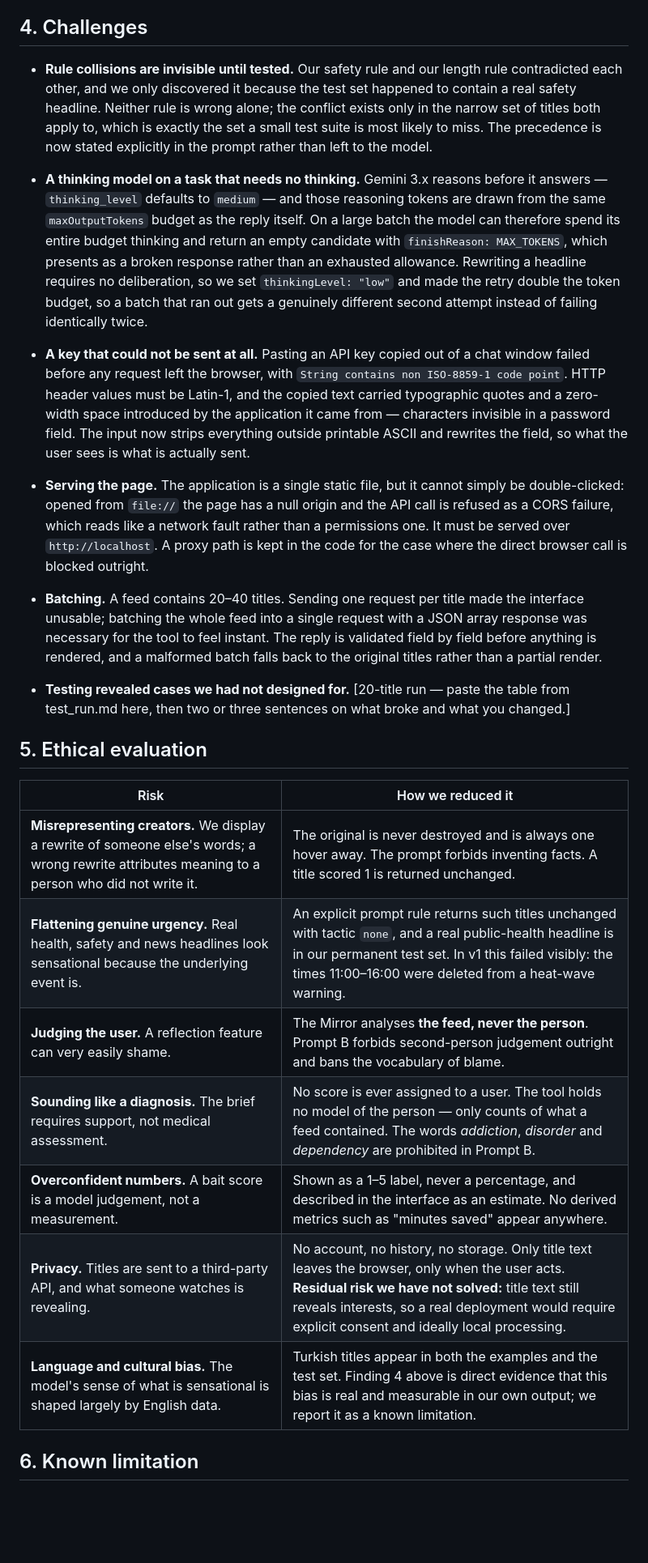
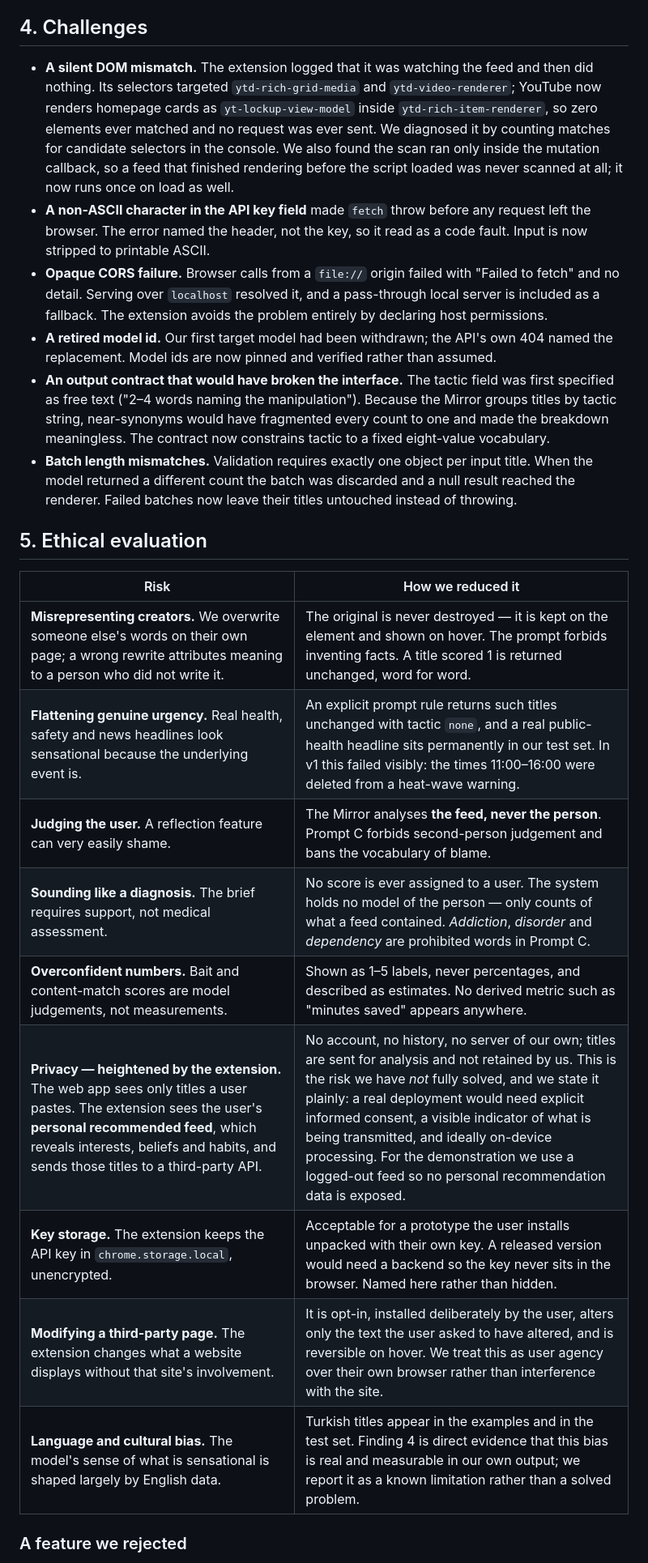
Before and after one commit to Neka67/boringifier, a Markdown page: REPORT.md, the part around one of its changes. Shown at 81% size. GitHub-like rendering; blank space fills up the shorter version.

```diff
--- a/REPORT.md
+++ b/REPORT.md
@@ -88,29 +158,47 @@ v2 interpreted "leave it unchanged" as *rewrite it minimally*. v3 interpreted it
 
 ## 4. Challenges
 
-- **Rule collisions are invisible until tested.** Our safety rule and our length rule contradicted each other, and we only discovered it because the test set happened to contain a real safety headline. Neither rule is wrong alone; the conflict exists only in the narrow set of titles both apply to, which is exactly the set a small test suite is most likely to miss. The precedence is now stated explicitly in the prompt rather than left to the model.
-
-- **A thinking model on a task that needs no thinking.** Gemini 3.x reasons before it answers — `thinking_level` defaults to `medium` — and those reasoning tokens are drawn from the same `maxOutputTokens` budget as the reply itself. On a large batch the model can therefore spend its entire budget thinking and return an empty candidate with `finishReason: MAX_TOKENS`, which presents as a broken response rather than an exhausted allowance. Rewriting a headline requires no deliberation, so we set `thinkingLevel: "low"` and made the retry double the token budget, so a batch that ran out gets a genuinely different second attempt instead of failing identically twice.
-
-- **A key that could not be sent at all.** Pasting an API key copied out of a chat window failed before any request left the browser, with `String contains non ISO-8859-1 code point`. HTTP header values must be Latin-1, and the copied text carried typographic quotes and a zero-width space introduced by the application it came from — characters invisible in a password field. The input now strips everything outside printable ASCII and rewrites the field, so what the user sees is what is actually sent.
-
-- **Serving the page.** The application is a single static file, but it cannot simply be double-clicked: opened from `file://` the page has a null origin and the API call is refused as a CORS failure, which reads like a network fault rather than a permissions one. It must be served over `http://localhost`. A proxy path is kept in the code for the case where the direct browser call is blocked outright.
-
-- **Batching.** A feed contains 20–40 titles. Sending one request per title made the interface unusable; batching the whole feed into a single request with a JSON array response was necessary for the tool to feel instant. The reply is validated field by field before anything is rendered, and a malformed batch falls back to the original titles rather than a partial render.
-
-- **Testing revealed cases we had not designed for.** [20-title run — paste the table from test_run.md here, then two or three sentences on what broke and what you changed.]
+- **A silent DOM mismatch.** The extension logged that it was watching the feed
+  and then did nothing. Its selectors targeted `ytd-rich-grid-media` and
+  `ytd-video-renderer`; YouTube now renders homepage cards as
+  `yt-lockup-view-model` inside `ytd-rich-item-renderer`, so zero elements ever
+  matched and no request was ever sent. We diagnosed it by counting matches for
+  candidate selectors in the console. We also found the scan ran only inside the
+  mutation callback, so a feed that finished rendering before the script loaded
+  was never scanned at all; it now runs once on load as well.
+- **A non-ASCII character in the API key field** made `fetch` throw before any
+  request left the browser. The error named the header, not the key, so it read
+  as a code fault. Input is now stripped to printable ASCII.
+- **Opaque CORS failure.** Browser calls from a `file://` origin failed with
+  "Failed to fetch" and no detail. Serving over `localhost` resolved it, and a
+  pass-through local server is included as a fallback. The extension avoids the
+  problem entirely by declaring host permissions.
+- **A retired model id.** Our first target model had been withdrawn; the API's
+  own 404 named the replacement. Model ids are now pinned and verified rather
+  than assumed.
+- **An output contract that would have broken the interface.** The tactic field
+  was first specified as free text ("2–4 words naming the manipulation").
+  Because the Mirror groups titles by tactic string, near-synonyms would have
+  fragmented every count to one and made the breakdown meaningless. The contract
+  now constrains tactic to a fixed eight-value vocabulary.
+- **Batch length mismatches.** Validation requires exactly one object per input
+  title. When the model returned a different count the batch was discarded and a
+  null result reached the renderer. Failed batches now leave their titles
+  untouched instead of throwing.
 
 ## 5. Ethical evaluation
 
 | Risk | How we reduced it |
 |---|---|
-| **Misrepresenting creators.** We display a rewrite of someone else's words; a wrong rewrite attributes meaning to a person who did not write it. | The original is never destroyed and is always one hover away. The prompt forbids inventing facts. A title scored 1 is returned unchanged. |
-| **Flattening genuine urgency.** Real health, safety and news headlines look sensational because the underlying event is. | An explicit prompt rule returns such titles unchanged with tactic `none`, and a real public-health headline is in our permanent test set. In v1 this failed visibly: the times 11:00–16:00 were deleted from a heat-wave warning. |
-| **Judging the user.** A reflection feature can very easily shame. | The Mirror analyses **the feed, never the person**. Prompt B forbids second-person judgement outright and bans the vocabulary of blame. |
-| **Sounding like a diagnosis.** The brief requires support, not medical assessment. | No score is ever assigned to a user. The tool holds no model of the person — only counts of what a feed contained. The words *addiction*, *disorder* and *dependency* are prohibited in Prompt B. |
-| **Overconfident numbers.** A bait score is a model judgement, not a measurement. | Shown as a 1–5 label, never a percentage, and described in the interface as an estimate. No derived metrics such as "minutes saved" appear anywhere. |
-| **Privacy.** Titles are sent to a third-party API, and what someone watches is revealing. | No account, no history, no storage. Only title text leaves the browser, only when the user acts. **Residual risk we have not solved:** title text still reveals interests, so a real deployment would require explicit consent and ideally local processing. |
-| **Language and cultural bias.** The model's sense of what is sensational is shaped largely by English data. | Turkish titles appear in both the examples and the test set. Finding 4 above is direct evidence that this bias is real and measurable in our own output; we report it as a known limitation. |
+| **Misrepresenting creators.** We overwrite someone else's words on their own page; a wrong rewrite attributes meaning to a person who did not write it. | The original is never destroyed — it is kept on the element and shown on hover. The prompt forbids inventing facts. A title scored 1 is returned unchanged, word for word. |
+| **Flattening genuine urgency.** Real health, safety and news headlines look sensational because the underlying event is. | An explicit prompt rule returns such titles unchanged with tactic `none`, and a real public-health headline sits permanently in our test set. In v1 this failed visibly: the times 11:00–16:00 were deleted from a heat-wave warning. |
+| **Judging the user.** A reflection feature can very easily shame. | The Mirror analyses **the feed, never the person**. Prompt C forbids second-person judgement and bans the vocabulary of blame. |
+| **Sounding like a diagnosis.** The brief requires support, not medical assessment. | No score is ever assigned to a user. The system holds no model of the person — only counts of what a feed contained. *Addiction*, *disorder* and *dependency* are prohibited words in Prompt C. |
+| **Overconfident numbers.** Bait and content-match scores are model judgements, not measurements. | Shown as 1–5 labels, never percentages, and described as estimates. No derived metric such as "minutes saved" appears anywhere. |
+| **Privacy — heightened by the extension.** The web app sees only titles a user pastes. The extension sees the user's **personal recommended feed**, which reveals interests, beliefs and habits, and sends those titles to a third-party API. | No account, no history, no server of our own; titles are sent for analysis and not retained by us. This is the risk we have *not* fully solved, and we state it plainly: a real deployment would need explicit informed consent, a visible indicator of what is being transmitted, and ideally on-device processing. For the demonstration we use a logged-out feed so no personal recommendation data is exposed. |
+| **Key storage.** The extension keeps the API key in `chrome.storage.local`, unencrypted. | Acceptable for a prototype the user installs unpacked with their own key. A released version would need a backend so the key never sits in the browser. Named here rather than hidden. |
+| **Modifying a third-party page.** The extension changes what a website displays without that site's involvement. | It is opt-in, installed deliberately by the user, alters only the text the user asked to have altered, and is reversible on hover. We treat this as user agency over their own browser rather than interference with the site. |
+| **Language and cultural bias.** The model's sense of what is sensational is shaped largely by English data. | Turkish titles appear in the examples and in the test set. Finding 4 is direct evidence that this bias is real and measurable in our own output; we report it as a known limitation rather than a solved problem. |
 
-## 6. Known limitation
+### A feature we rejected
 
```
Also changed, not shown: other parts of REPORT.md (+125 -35 lines).
